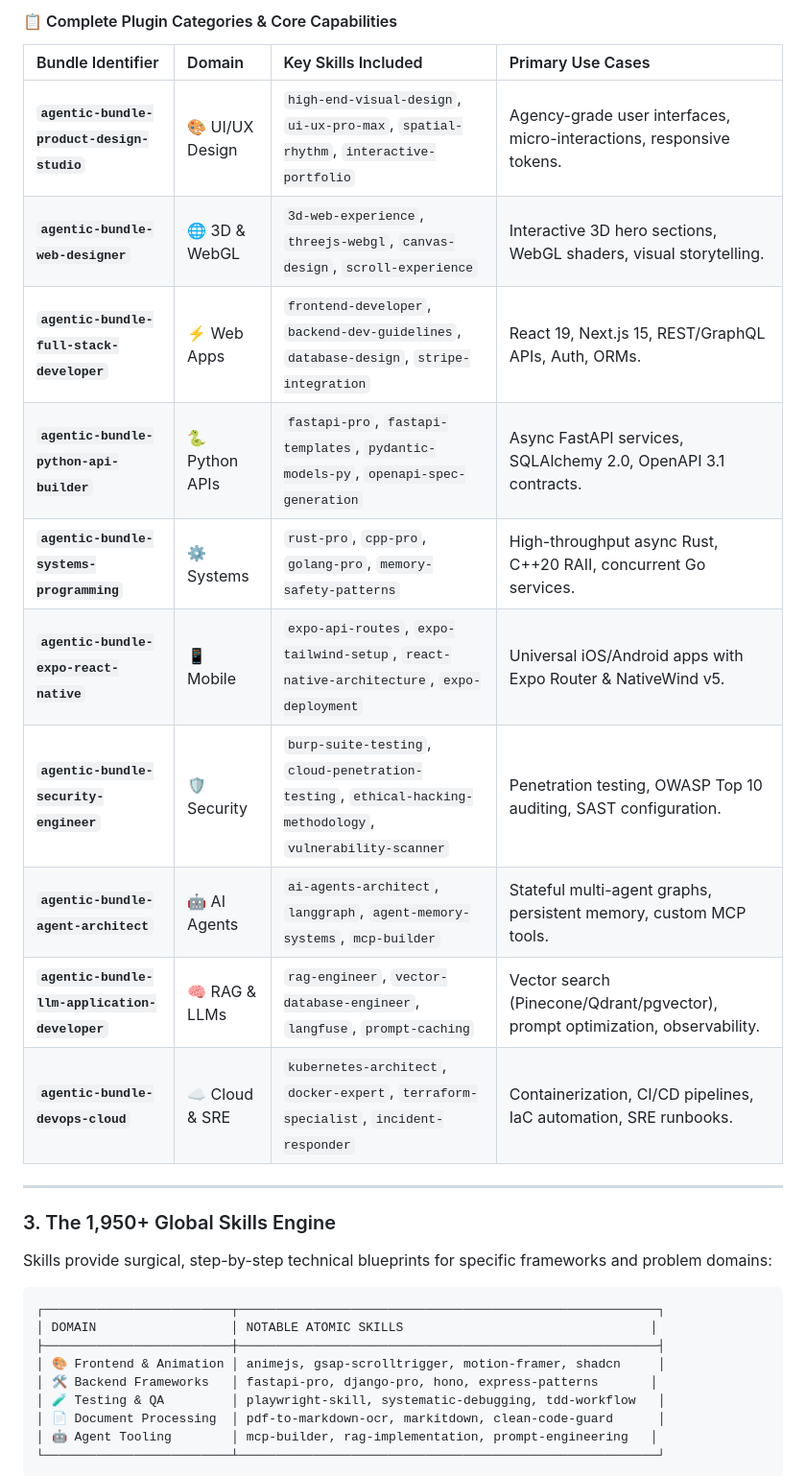
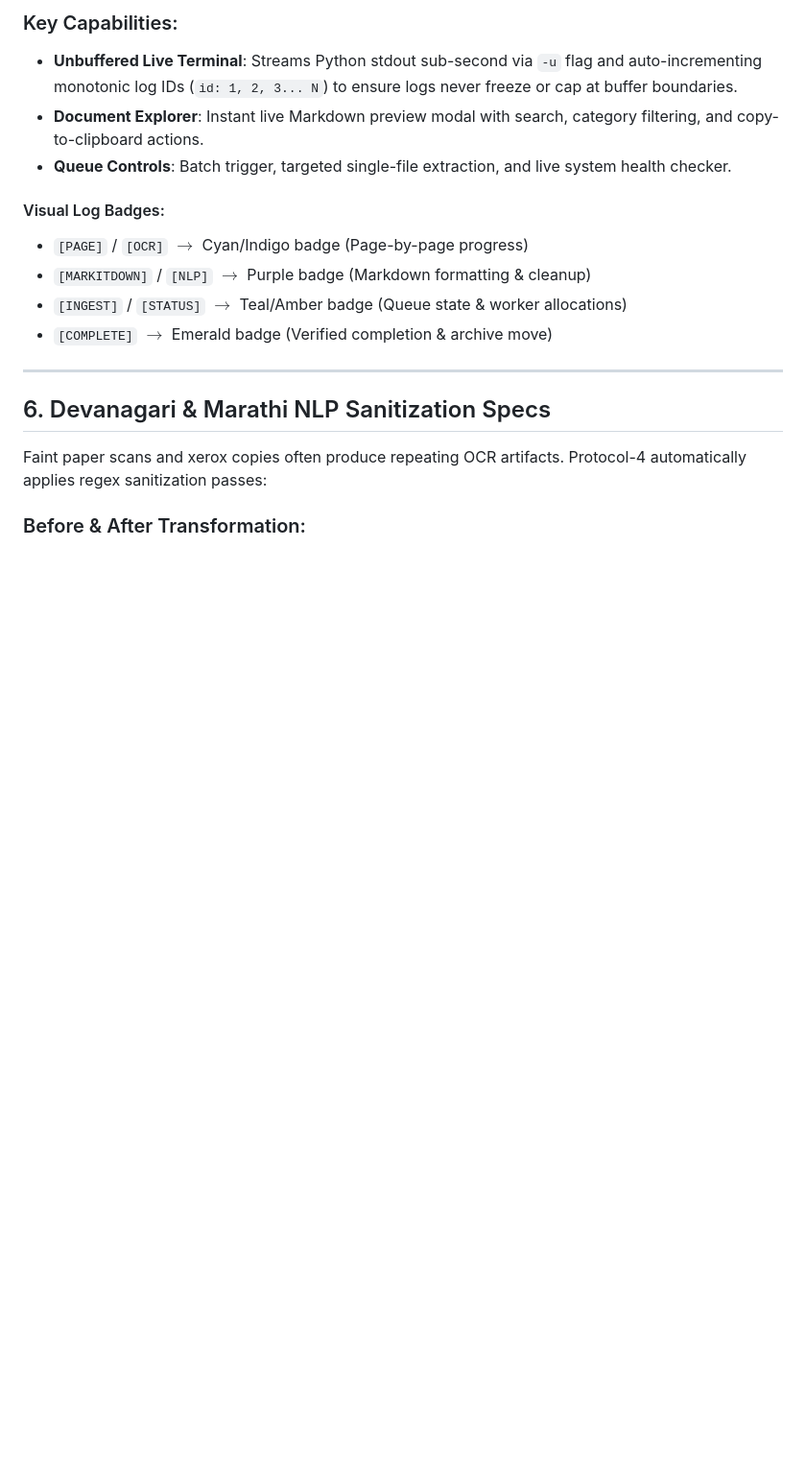
Before and after one commit to kartikplayzz/Protocol-4, a Markdown page: GUIDEBOOK.md, the part around one of its changes. Shown at 96% size. Rendered like a GitHub page; blank space fills up the shorter version.

````diff
--- a/GUIDEBOOK.md
+++ b/GUIDEBOOK.md
@@ -95,34 +111,20 @@ mindmap
 
-#### 📋 Complete Plugin Categories & Core Capabilities
+### Key Capabilities:
+- **Unbuffered Live Terminal**: Streams Python stdout sub-second via `-u` flag and auto-incrementing monotonic log IDs (`id: 1, 2, 3... N`) to ensure logs never freeze or cap at buffer boundaries.
+- **Document Explorer**: Instant live Markdown preview modal with search, category filtering, and copy-to-clipboard actions.
+- **Queue Controls**: Batch trigger, targeted single-file extraction, and live system health checker.
 
-| Bundle Identifier | Domain | Key Skills Included | Primary Use Cases |
-| :--- | :--- | :--- | :--- |
-| **`agentic-bundle-product-design-studio`** | 🎨 UI/UX Design | `high-end-visual-design`, `ui-ux-pro-max`, `spatial-rhythm`, `interactive-portfolio` | Agency-grade user interfaces, micro-interactions, responsive tokens. |
-| **`agentic-bundle-web-designer`** | 🌐 3D & WebGL | `3d-web-experience`, `threejs-webgl`, `canvas-design`, `scroll-experience` | Interactive 3D hero sections, WebGL shaders, visual storytelling. |
-| **`agentic-bundle-full-stack-developer`** | ⚡ Web Apps | `frontend-developer`, `backend-dev-guidelines`, `database-design`, `stripe-integration` | React 19, Next.js 15, REST/GraphQL APIs, Auth, ORMs. |
-| **`agentic-bundle-python-api-builder`** | 🐍 Python APIs | `fastapi-pro`, `fastapi-templates`, `pydantic-models-py`, `openapi-spec-generation` | Async FastAPI services, SQLAlchemy 2.0, OpenAPI 3.1 contracts. |
-| **`agentic-bundle-systems-programming`** | ⚙️ Systems | `rust-pro`, `cpp-pro`, `golang-pro`, `memory-safety-patterns` | High-throughput async Rust, C++20 RAII, concurrent Go services. |
-| **`agentic-bundle-expo-react-native`** | 📱 Mobile | `expo-api-routes`, `expo-tailwind-setup`, `react-native-architecture`, `expo-deployment` | Universal iOS/Android apps with Expo Router & NativeWind v5. |
-| **`agentic-bundle-security-engineer`** | 🛡️ Security | `burp-suite-testing`, `cloud-penetration-testing`, `ethical-hacking-methodology`, `vulnerability-scanner` | Penetration testing, OWASP Top 10 auditing, SAST configuration. |
-| **`agentic-bundle-agent-architect`** | 🤖 AI Agents | `ai-agents-architect`, `langgraph`, `agent-memory-systems`, `mcp-builder` | Stateful multi-agent graphs, persistent memory, custom MCP tools. |
-| **`agentic-bundle-llm-application-developer`** | 🧠 RAG & LLMs | `rag-engineer`, `vector-database-engineer`, `langfuse`, `prompt-caching` | Vector search (Pinecone/Qdrant/pgvector), prompt optimization, observability. |
-| **`agentic-bundle-devops-cloud`** | ☁️ Cloud & SRE | `kubernetes-architect`, `docker-expert`, `terraform-specialist`, `incident-responder` | Containerization, CI/CD pipelines, IaC automation, SRE runbooks. |
+#### Visual Log Badges:
+- `[PAGE]` / `[OCR]` $\to$ Cyan/Indigo badge (Page-by-page progress)
+- `[MARKITDOWN]` / `[NLP]` $\to$ Purple badge (Markdown formatting & cleanup)
+- `[INGEST]` / `[STATUS]` $\to$ Teal/Amber badge (Queue state & worker allocations)
+- `[COMPLETE]` $\to$ Emerald badge (Verified completion & archive move)
 
 ---
 
-### 3. The 1,950+ Global Skills Engine
+## 6. Devanagari & Marathi NLP Sanitization Specs
 
-Skills provide surgical, step-by-step technical blueprints for specific frameworks and problem domains:
+Faint paper scans and xerox copies often produce repeating OCR artifacts. Protocol-4 automatically applies regex sanitization passes:
 
-```text
-┌─────────────────────────┬────────────────────────────────────────────────────────┐
-│ DOMAIN                  │ NOTABLE ATOMIC SKILLS                                 │
-├─────────────────────────┼────────────────────────────────────────────────────────┤
-│ 🎨 Frontend & Animation │ animejs, gsap-scrolltrigger, motion-framer, shadcn     │
-│ 🛠️ Backend Frameworks   │ fastapi-pro, django-pro, hono, express-patterns       │
-│ 🧪 Testing & QA         │ playwright-skill, systematic-debugging, tdd-workflow   │
-│ 📄 Document Processing  │ pdf-to-markdown-ocr, markitdown, clean-code-guard      │
-│ 🤖 Agent Tooling        │ mcp-builder, rag-implementation, prompt-engineering   │
-└─────────────────────────┴────────────────────────────────────────────────────────┘
-```
+### Before & After Transformation:
 
````
Also changed, not shown: other parts of GUIDEBOOK.md (+116 -225 lines).
